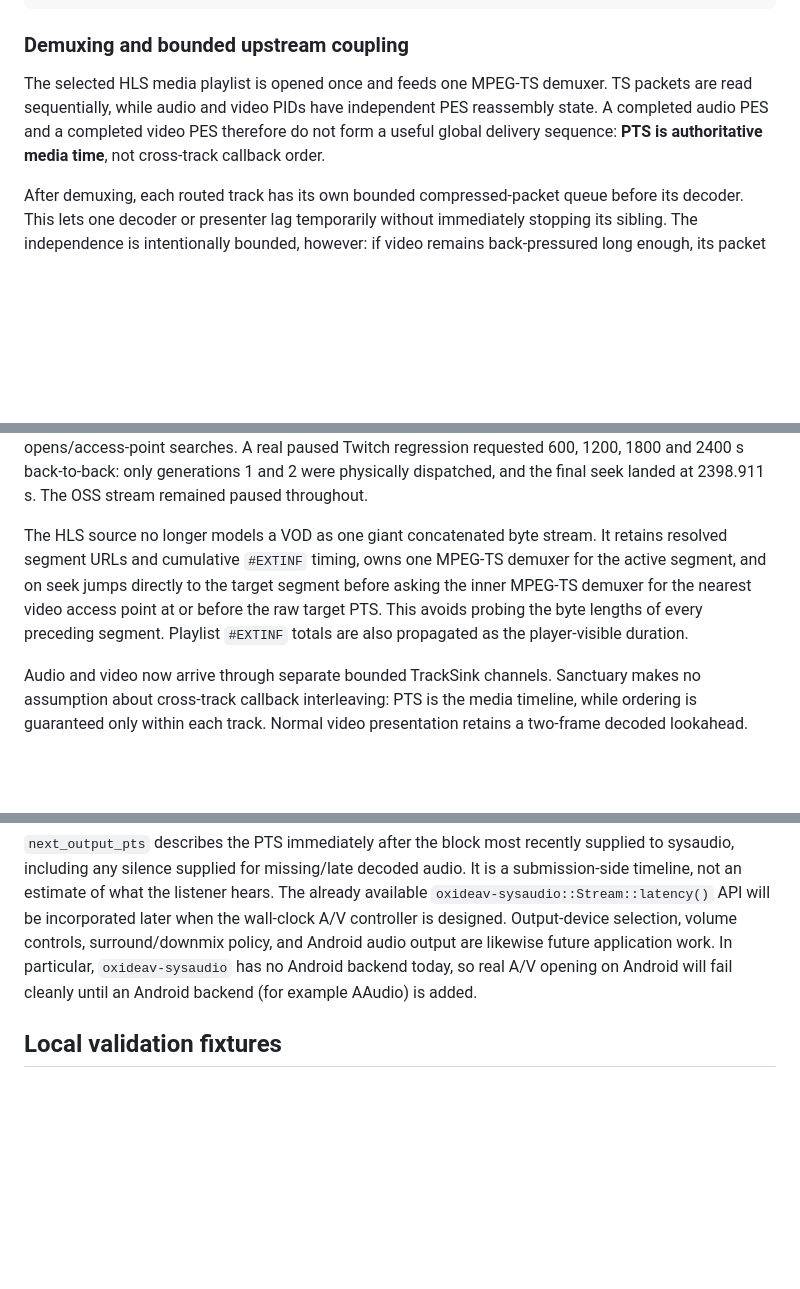
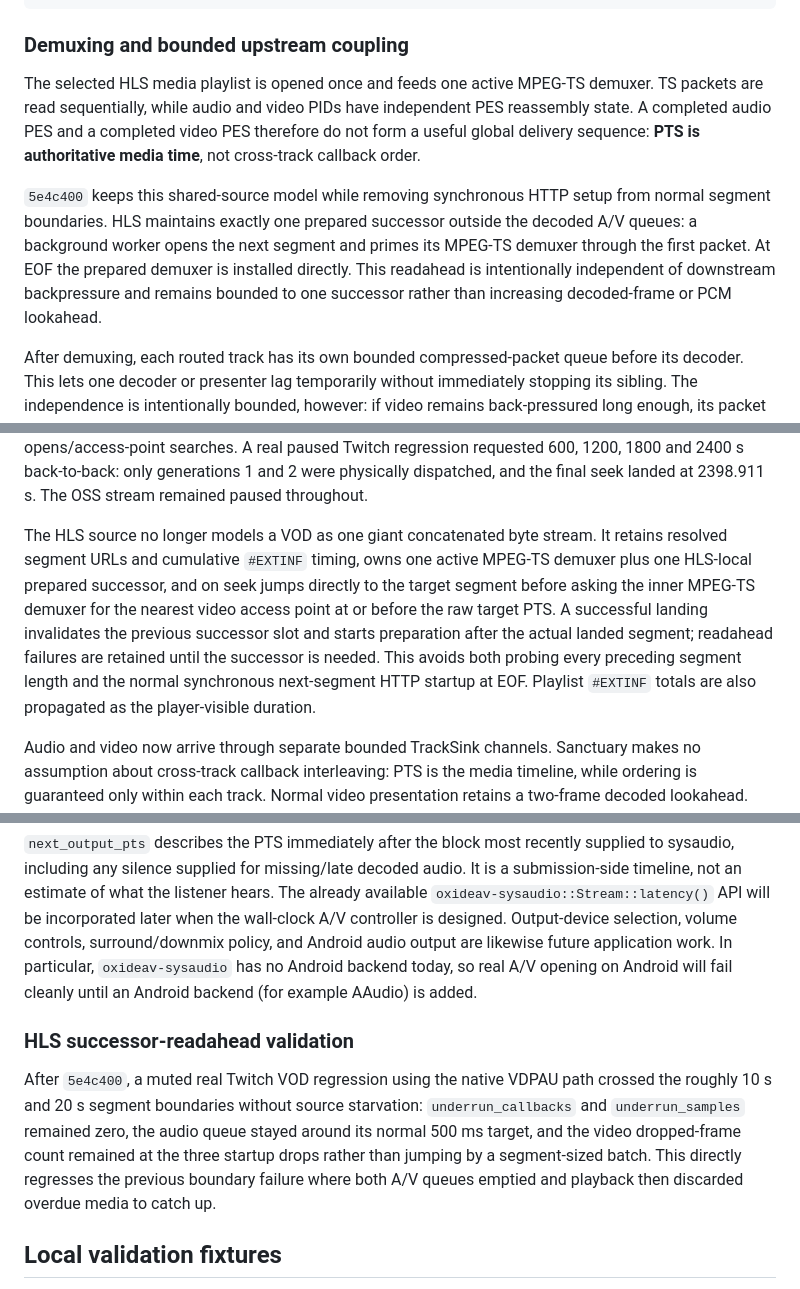
Before and after one commit to Robert-Hughes/SanctuaryPlayer, a Markdown page: native/OXIDEAV.md, 3 parts joined by grey strips. Rendered like a GitHub page; blank space fills up the shorter version.

Commit message:
Document HLS successor readahead

```diff
--- a/native/OXIDEAV.md
+++ b/native/OXIDEAV.md
@@ -101,11 +101,18 @@ For the current Twitch/HLS path the graph is:
 
 ### Demuxing and bounded upstream coupling
 
-The selected HLS media playlist is opened once and feeds one MPEG-TS demuxer. TS
-packets are read sequentially, while audio and video PIDs have independent PES
-reassembly state. A completed audio PES and a completed video PES therefore do not
-form a useful global delivery sequence: **PTS is authoritative media time**, not
-cross-track callback order.
+The selected HLS media playlist is opened once and feeds one active MPEG-TS
+demuxer. TS packets are read sequentially, while audio and video PIDs have
+independent PES reassembly state. A completed audio PES and a completed video PES
+therefore do not form a useful global delivery sequence: **PTS is authoritative media
+time**, not cross-track callback order.
+
+`5e4c400` keeps this shared-source model while removing synchronous HTTP setup from
+normal segment boundaries. HLS maintains exactly one prepared successor outside the
+decoded A/V queues: a background worker opens the next segment and primes its MPEG-TS
+demuxer through the first packet. At EOF the prepared demuxer is installed directly.
+This readahead is intentionally independent of downstream backpressure and remains
+bounded to one successor rather than increasing decoded-frame or PCM lookahead.
 
 After demuxing, each routed track has its own bounded compressed-packet queue before
 its decoder. This lets one decoder or presenter lag temporarily without immediately
@@ -388,11 +395,14 @@ segment opens/access-point searches. A real paused Twitch regression requested 6
 and the final seek landed at 2398.911 s. The OSS stream remained paused throughout.
 
 The HLS source no longer models a VOD as one giant concatenated byte stream. It retains
-resolved segment URLs and cumulative `#EXTINF` timing, owns one MPEG-TS demuxer for the
-active segment, and on seek jumps directly to the target segment before asking the inner
-MPEG-TS demuxer for the nearest video access point at or before the raw target PTS. This
-avoids probing the byte lengths of every preceding segment. Playlist `#EXTINF` totals
-are also propagated as the player-visible duration.
+resolved segment URLs and cumulative `#EXTINF` timing, owns one active MPEG-TS demuxer
+plus one HLS-local prepared successor, and on seek jumps directly to the target segment
+before asking the inner MPEG-TS demuxer for the nearest video access point at or before
+the raw target PTS. A successful landing invalidates the previous successor slot and
+starts preparation after the actual landed segment; readahead failures are retained until
+the successor is needed. This avoids both probing every preceding segment length and the
+normal synchronous next-segment HTTP startup at EOF. Playlist `#EXTINF` totals are also
+propagated as the player-visible duration.
 
 Audio and video now arrive through separate bounded TrackSink channels. Sanctuary makes
 no assumption about cross-track callback interleaving: PTS is the media timeline, while
@@ -506,6 +516,16 @@ surround/downmix policy, and Android audio output are likewise future applicatio
 In particular, `oxideav-sysaudio` has no Android backend today, so real A/V opening on
 Android will fail cleanly until an Android backend (for example AAudio) is added.
 
+### HLS successor-readahead validation
+
+After `5e4c400`, a muted real Twitch VOD regression using the native VDPAU path
+crossed the roughly 10 s and 20 s segment boundaries without source starvation:
+`underrun_callbacks` and `underrun_samples` remained zero, the audio queue stayed
+around its normal 500 ms target, and the video dropped-frame count remained at the
+three startup drops rather than jumping by a segment-sized batch. This directly
+regresses the previous boundary failure where both A/V queues emptied and playback
+then discarded overdue media to catch up.
+
 ## Local validation fixtures
 
 The OxideAV checkout at `../../oxideav` currently carries local untracked
```
Also changed, not shown: other parts of native/OXIDEAV.md (+2 -2 lines).
